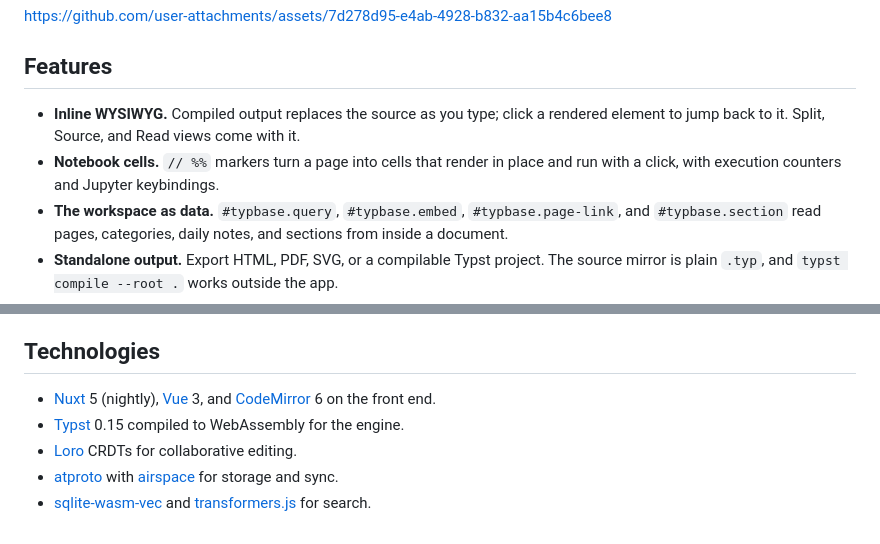
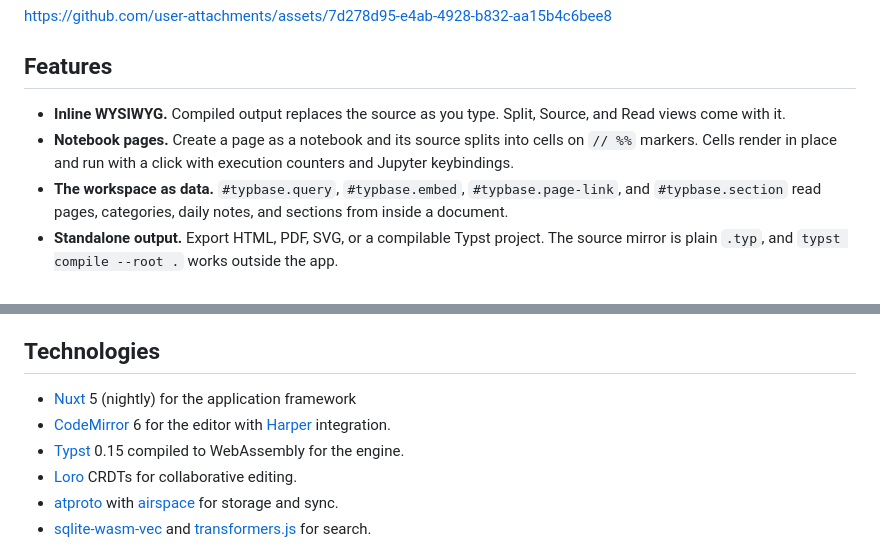
Before and after one commit to lemueldls/typbase, a Markdown page: README.md, 2 parts joined by grey strips. GitHub-like rendering.

```diff
--- a/README.md
+++ b/README.md
@@ -4,8 +4,8 @@ https://github.com/user-attachments/assets/7d278d95-e4ab-4928-b832-aa15b4c6bee8
 
 ## Features
 
-- **Inline WYSIWYG.** Compiled output replaces the source as you type; click a rendered element to jump back to it. Split, Source, and Read views come with it.
-- **Notebook cells.** `// %%` markers turn a page into cells that render in place and run with a click, with execution counters and Jupyter keybindings.
+- **Inline WYSIWYG.** Compiled output replaces the source as you type. Split, Source, and Read views come with it.
+- **Notebook pages.** Create a page as a notebook and its source splits into cells on `// %%` markers. Cells render in place and run with a click with execution counters and Jupyter keybindings.
 - **The workspace as data.** `#typbase.query`, `#typbase.embed`, `#typbase.page-link`, and `#typbase.section` read pages, categories, daily notes, and sections from inside a document.
 - **Standalone output.** Export HTML, PDF, SVG, or a compilable Typst project. The source mirror is plain `.typ`, and `typst compile --root .` works outside the app.
 - **Local-first.** Browser or desktop storage, content-addressed media, and optional sync and live collaboration through atproto Spaces. Publish a page as a public post when you want a URL.
@@ -16,6 +13,7 @@ https://github.com/user-attachments/assets/7d278d95-e4ab-4928-b832-aa15b4c6bee8
 ## Technologies
 
-- [Nuxt](https://nuxt.com) 5 (nightly), [Vue](https://vuejs.org) 3, and [CodeMirror](https://codemirror.net) 6 on the front end.
+- [Nuxt](https://nuxt.com) 5 (nightly) for the application framework
+- [CodeMirror](https://codemirror.net) 6 for the editor with [Harper](https://writewithharper.com) integration.
 - [Typst](https://typst.app) 0.15 compiled to WebAssembly for the engine.
 - [Loro](https://loro.dev) CRDTs for collaborative editing.
 - [atproto](https://atproto.com) with [airspace](https://getair.space) for storage and sync.
```
Also changed, not shown: other parts of README.md (+0 -3 lines), docs/demo.md (+4 -2 lines), docs/images/hero-poster.png, 1 other file.
